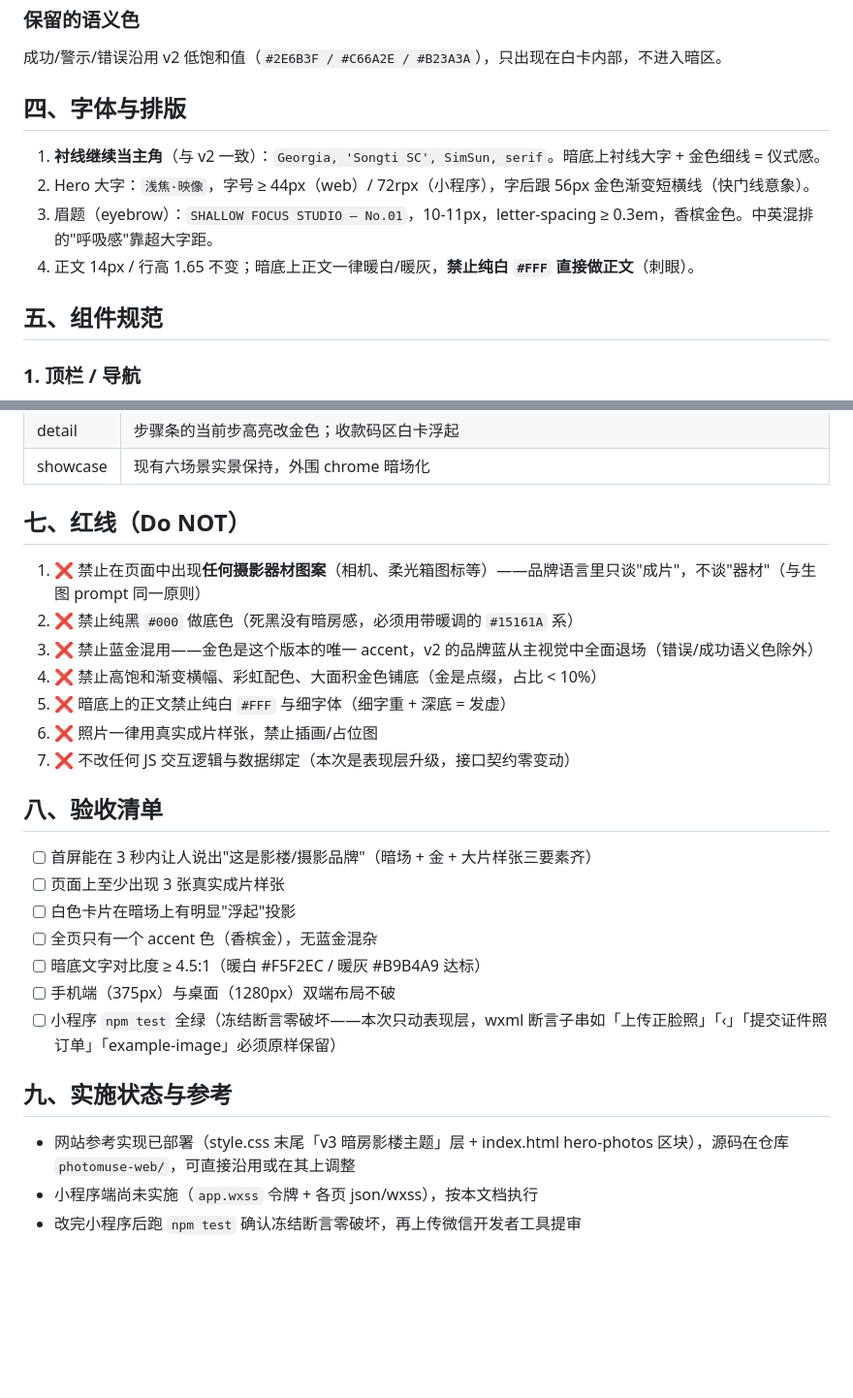
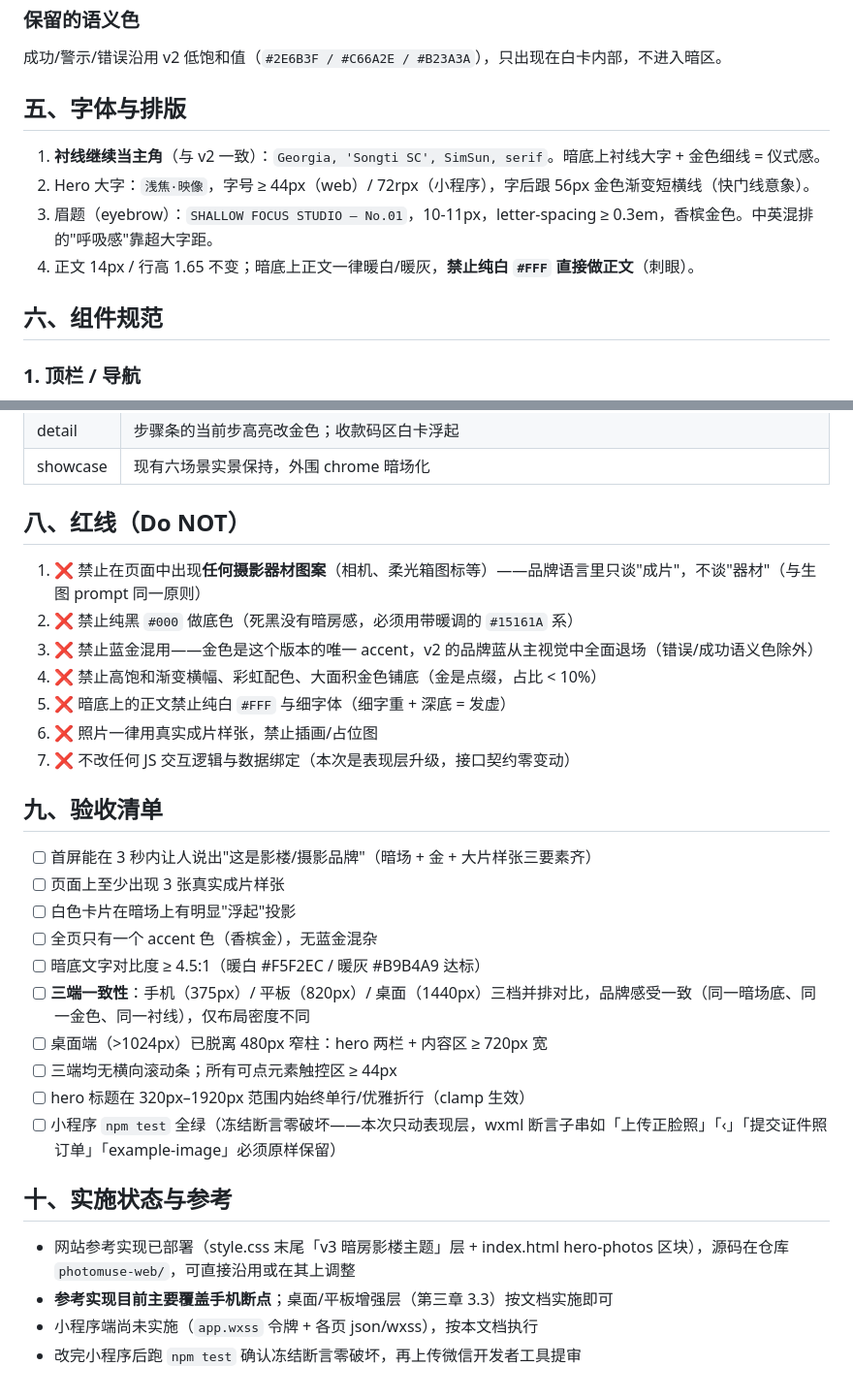
Before and after one commit to coolxxxx/PhotoMuse, a Markdown page: docs/前端设计要求-暗房影楼版.md, 2 parts joined by grey strips. Shown at 97% size. Drawn GitHub-style; blank space fills up the shorter version.

```diff
--- a/docs/前端设计要求-暗房影楼版.md
+++ b/docs/前端设计要求-暗房影楼版.md
@@ -63,14 +92,14 @@ v2 走的是"杂志纸面"路线：暖白底 + 品牌蓝 + 发丝线。它干净
 
 成功/警示/错误沿用 v2 低饱和值（`#2E6B3F / #C66A2E / #B23A3A`），只出现在白卡内部，不进入暗区。
 
-## 四、字体与排版
+## 五、字体与排版
 
 1. **衬线继续当主角**（与 v2 一致）：`Georgia, 'Songti SC', SimSun, serif`。暗底上衬线大字 + 金色细线 = 仪式感。
 2. Hero 大字：`浅焦·映像`，字号 ≥ 44px（web）/ 72rpx（小程序），字后跟 56px 金色渐变短横线（快门线意象）。
 3. 眉题（eyebrow）：`SHALLOW FOCUS STUDIO — No.01`，10-11px，letter-spacing ≥ 0.3em，香槟金色。中英混排的"呼吸感"靠超大字距。
 4. 正文 14px / 行高 1.65 不变；暗底上正文一律暖白/暖灰，**禁止纯白 `#FFF` 直接做正文**（刺眼）。
 
-## 五、组件规范
+## 六、组件规范
 
 ### 1. 顶栏 / 导航
 - 暗底（92% 透明 + 6px 毛玻璃）、底边金色发丝线
@@ -119,7 +148,7 @@ v2 走的是"杂志纸面"路线：暖白底 + 品牌蓝 + 发丝线。它干净
 | detail | 步骤条的当前步高亮改金色；收款码区白卡浮起 |
 | showcase | 现有六场景实景保持，外围 chrome 暗场化 |
 
-## 七、红线（Do NOT）
+## 八、红线（Do NOT）
 
 1. ❌ 禁止在页面中出现**任何摄影器材图案**（相机、柔光箱图标等）——品牌语言里只谈"成片"，不谈"器材"（与生图 prompt 同一原则）
 2. ❌ 禁止纯黑 `#000` 做底色（死黑没有暗房感，必须用带暖调的 `#15161A` 系）
@@ -129,18 +158,22 @@ v2 走的是"杂志纸面"路线：暖白底 + 品牌蓝 + 发丝线。它干净
 6. ❌ 照片一律用真实成片样张，禁止插画/占位图
 7. ❌ 不改任何 JS 交互逻辑与数据绑定（本次是表现层升级，接口契约零变动）
 
-## 八、验收清单
+## 九、验收清单
 
 - [ ] 首屏能在 3 秒内让人说出"这是影楼/摄影品牌"（暗场 + 金 + 大片样张三要素齐）
 - [ ] 页面上至少出现 3 张真实成片样张
 - [ ] 白色卡片在暗场上有明显"浮起"投影
 - [ ] 全页只有一个 accent 色（香槟金），无蓝金混杂
 - [ ] 暗底文字对比度 ≥ 4.5:1（暖白 #F5F2EC / 暖灰 #B9B4A9 达标）
-- [ ] 手机端（375px）与桌面（1280px）双端布局不破
+- [ ] **三端一致性**：手机（375px）/ 平板（820px）/ 桌面（1440px）三档并排对比，品牌感受一致（同一暗场底、同一金色、同一衬线），仅布局密度不同
+- [ ] 桌面端（>1024px）已脱离 480px 窄柱：hero 两栏 + 内容区 ≥ 720px 宽
+- [ ] 三端均无横向滚动条；所有可点元素触控区 ≥ 44px
+- [ ] hero 标题在 320px–1920px 范围内始终单行/优雅折行（clamp 生效）
 - [ ] 小程序 `npm test` 全绿（冻结断言零破坏——本次只动表现层，wxml 断言子串如「上传正脸照」「‹」「提交证件照订单」「example-image」必须原样保留）
 
-## 九、实施状态与参考
+## 十、实施状态与参考
 
 - 网站参考实现已部署（style.css 末尾「v3 暗房影楼主题」层 + index.html hero-photos 区块），源码在仓库 `photomuse-web/`，可直接沿用或在其上调整
+- **参考实现目前主要覆盖手机断点**；桌面/平板增强层（第三章 3.3）按文档实施即可
 - 小程序端尚未实施（`app.wxss` 令牌 + 各页 json/wxss），按本文档执行
 - 改完小程序后跑 `npm test` 确认冻结断言零破坏，再上传微信开发者工具提审
```
Also changed, not shown: other parts of docs/前端设计要求-暗房影楼版.md (+31 -2 lines).
